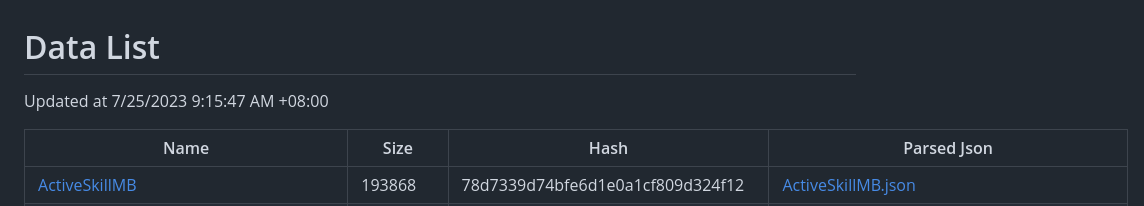
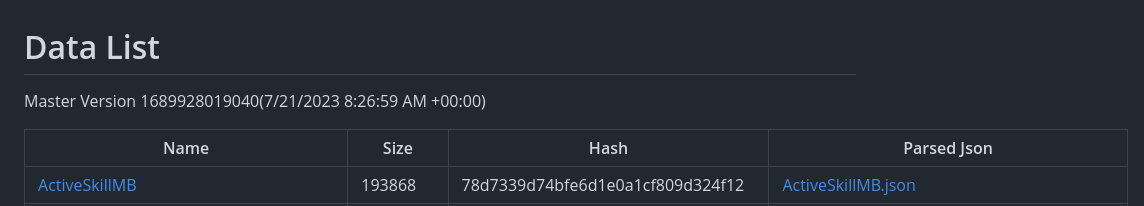
Before and after one commit to moonheart/mementomori-masterbook, a Markdown page: Master/readme.md, the part around the change. Rendered like a GitHub page.

Commit message:
Update MasterBook

```diff
--- a/Master/readme.md
+++ b/Master/readme.md
@@ -1,5 +1,5 @@
 # Data List
-Updated at 7/25/2023 9:15:47 AM +08:00
+Master Version 1689928019040(7/21/2023 8:26:59 AM +00:00)
 
 |Name|Size|Hash|Parsed Json|
 |-|-|-|-|
```
